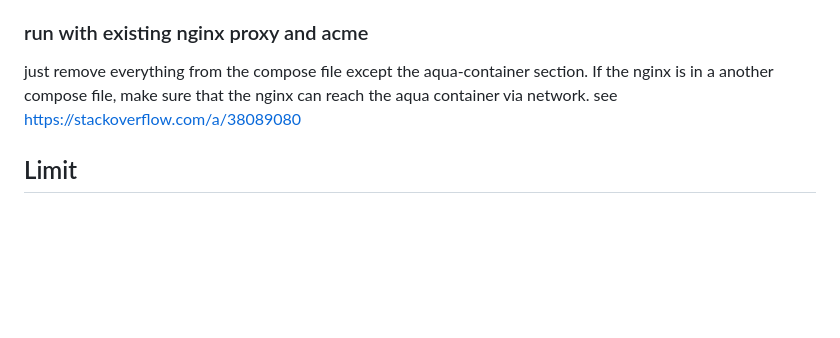
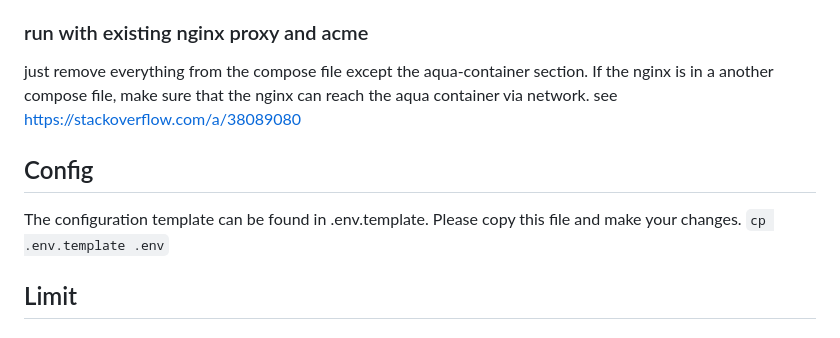
Before and after one commit to inblockio/aqua-container, a Markdown page: README.md, the part around the change. GitHub-like rendering; blank space fills up the shorter version.

````diff
--- a/README.md
+++ b/README.md
@@ -110,6 +110,11 @@ docker compose up --build
 just remove everything from the compose file except the aqua-container section. If the nginx is in a another compose
 file, make sure that the nginx can reach the aqua container via network. see https://stackoverflow.com/a/38089080
 
+## Config
+
+The configuration template can be found in .env.template. Please copy this file and make your changes.
+```cp .env.template .env```
+
 ## Limit
 
 ### upload limit
````
